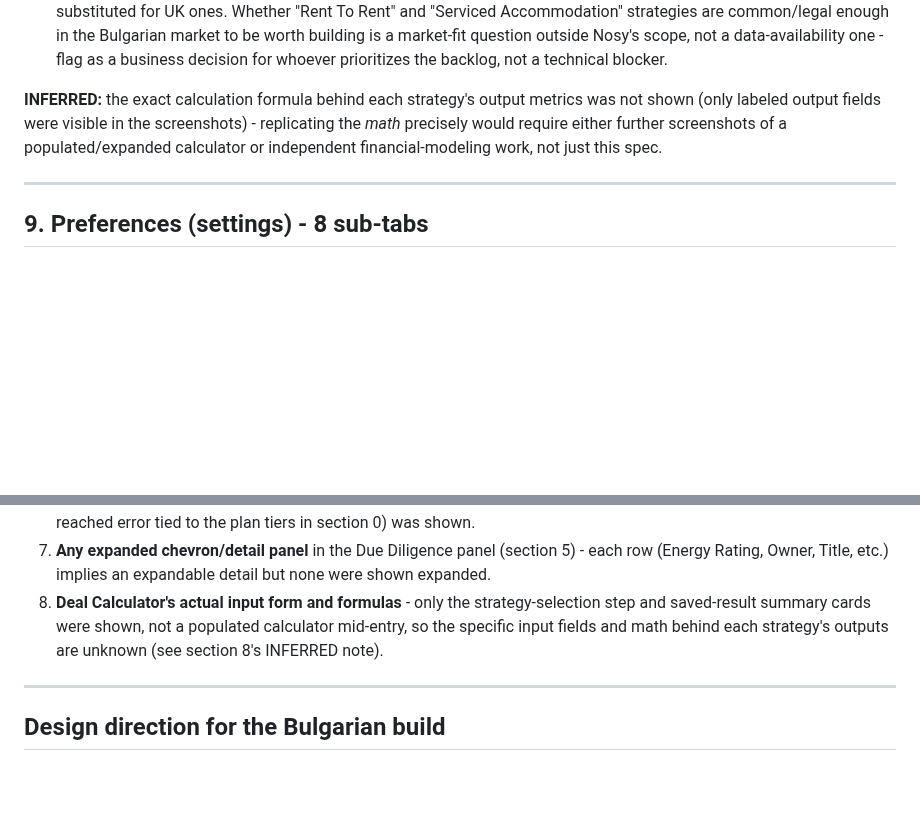
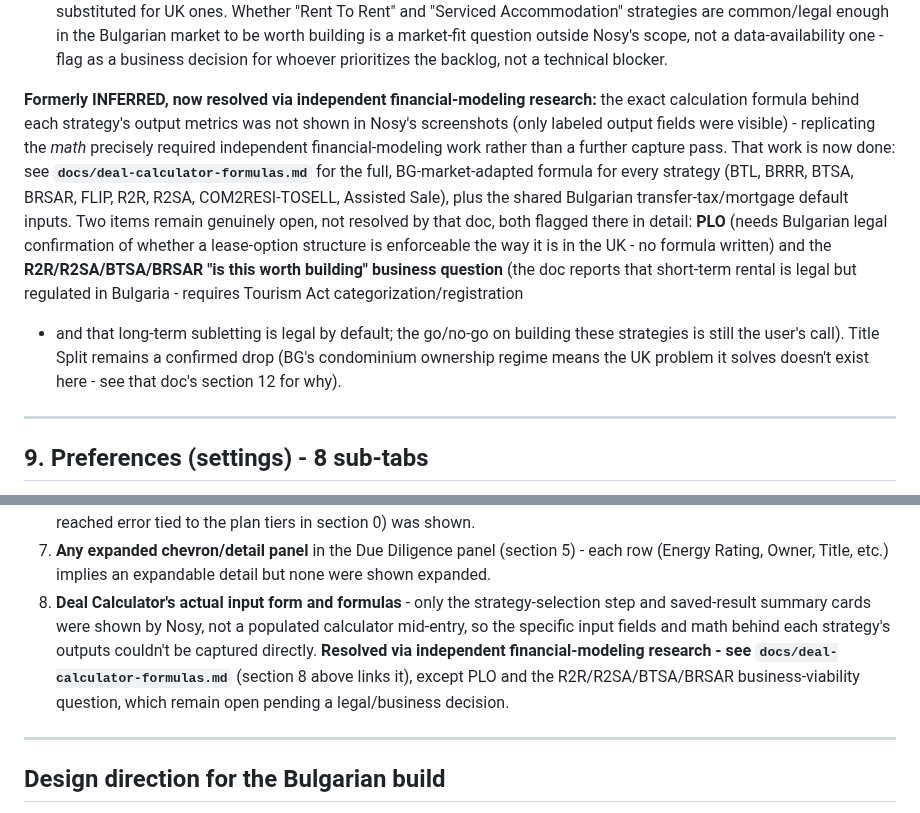
Before and after one commit to kirilbp/bg-property-tracker, a Markdown page: docs/property-filter-spec.md, 2 parts joined by grey strips. GitHub-like rendering; blank space fills up the shorter version.

```diff
--- a/docs/property-filter-spec.md
+++ b/docs/property-filter-spec.md
@@ -640,11 +640,25 @@ strategies are UK-market-specific.**
   decision for whoever prioritizes the backlog, not a technical
   blocker.
 
-**INFERRED:** the exact calculation formula behind each strategy's
-output metrics was not shown (only labeled output fields were visible in
-the screenshots) - replicating the *math* precisely would require either
-further screenshots of a populated/expanded calculator or independent
-financial-modeling work, not just this spec.
+**Formerly INFERRED, now resolved via independent financial-modeling
+research:** the exact calculation formula behind each strategy's output
+metrics was not shown in Nosy's screenshots (only labeled output fields
+were visible) - replicating the *math* precisely required independent
+financial-modeling work rather than a further capture pass. That work is
+now done: see **`docs/deal-calculator-formulas.md`** for the full,
+BG-market-adapted formula for every strategy (BTL, BRRR, BTSA, BRSAR,
+FLIP, R2R, R2SA, COM2RESI-TOSELL, Assisted Sale), plus the shared
+Bulgarian transfer-tax/mortgage default inputs. Two items remain
+genuinely open, not resolved by that doc, both flagged there in detail:
+**PLO** (needs Bulgarian legal confirmation of whether a lease-option
+structure is enforceable the way it is in the UK - no formula written)
+and the **R2R/R2SA/BTSA/BRSAR "is this worth building" business
+question** (the doc reports that short-term rental is legal but
+regulated in Bulgaria - requires Tourism Act categorization/registration
+- and that long-term subletting is legal by default; the go/no-go on
+building these strategies is still the user's call). Title Split remains
+a confirmed drop (BG's condominium ownership regime means the UK problem
+it solves doesn't exist here - see that doc's section 12 for why).
 
 ---
 
@@ -750,10 +764,13 @@ Listed explicitly so nothing is silently gap-filled or assumed:
    (section 5) - each row (Energy Rating, Owner, Title, etc.) implies an
    expandable detail but none were shown expanded.
 8. **Deal Calculator's actual input form and formulas** - only the
-   strategy-selection step and saved-result summary cards were shown,
-   not a populated calculator mid-entry, so the specific input fields
-   and math behind each strategy's outputs are unknown (see section 8's
-   INFERRED note).
+   strategy-selection step and saved-result summary cards were shown by
+   Nosy, not a populated calculator mid-entry, so the specific input
+   fields and math behind each strategy's outputs couldn't be captured
+   directly. **Resolved via independent financial-modeling research -
+   see `docs/deal-calculator-formulas.md`** (section 8 above links it),
+   except PLO and the R2R/R2SA/BTSA/BRSAR business-viability question,
+   which remain open pending a legal/business decision.
 
 ---
 
```
Also changed, not shown: docs/backlog.md (+46 -17 lines), docs/deal-calculator-formulas.md (added, +600 -0 lines).
